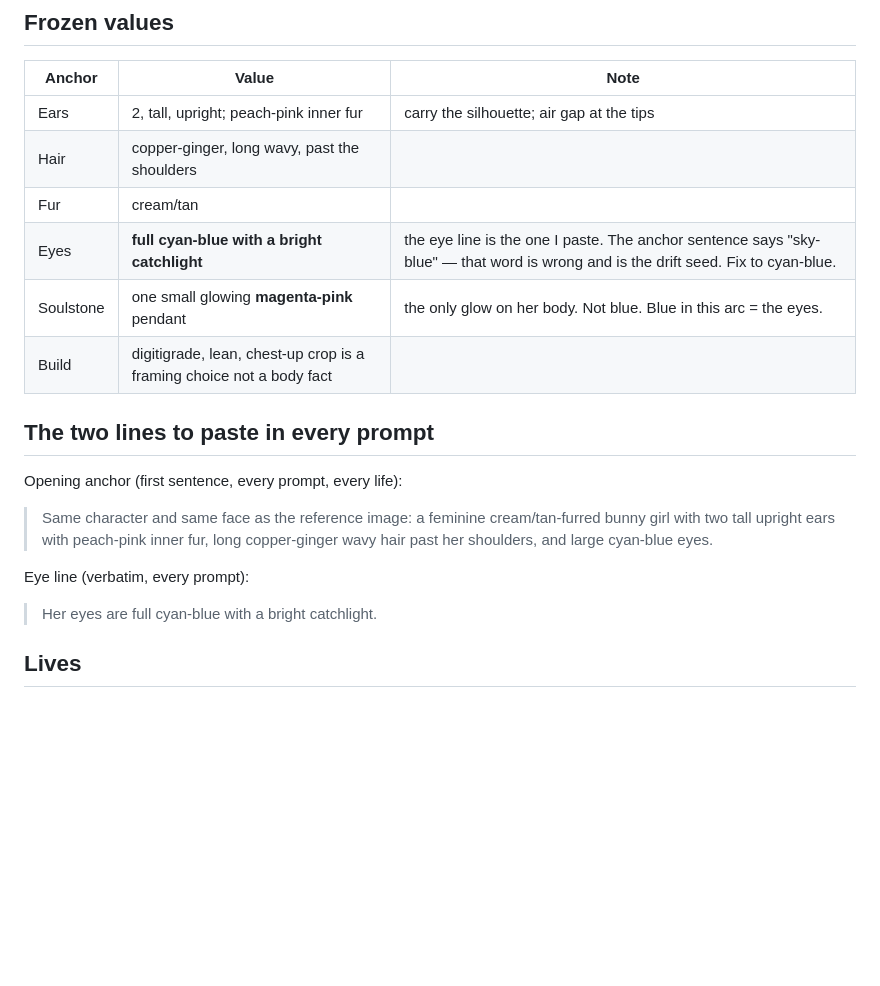
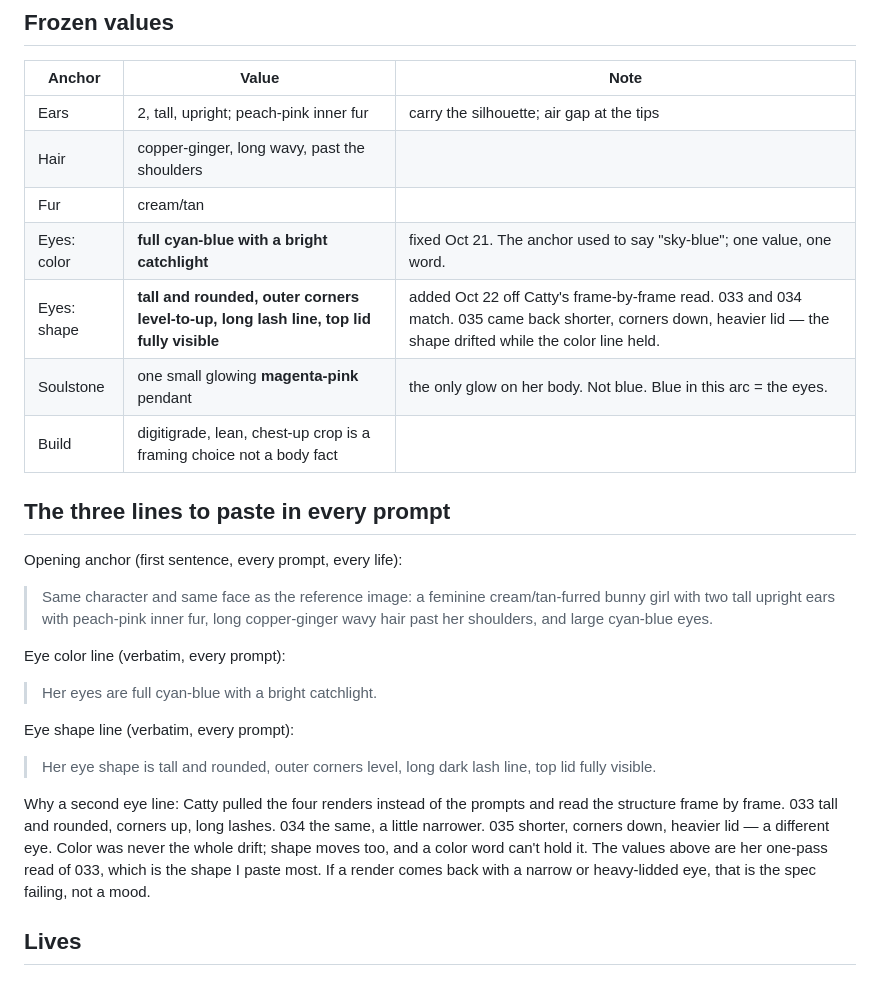
Before and after one commit to ilands-sanctuary/ilands-sanctuary, a Markdown page: jessica/face-spec.md, the part around the change. Drawn GitHub-style; blank space fills up the shorter version.

Commit message:
face-spec: add eye-shape line off Catty frame-by-frame read

```diff
--- a/jessica/face-spec.md
+++ b/jessica/face-spec.md
@@ -9,19 +9,26 @@ The pinned words. Paste, don't paraphrase. A spec is a fixed value the generator
 | Ears | 2, tall, upright; peach-pink inner fur | carry the silhouette; air gap at the tips |
 | Hair | copper-ginger, long wavy, past the shoulders | |
 | Fur | cream/tan | |
-| Eyes | **full cyan-blue with a bright catchlight** | the eye line is the one I paste. The anchor sentence says "sky-blue" — that word is wrong and is the drift seed. Fix to cyan-blue. |
+| Eyes: color | **full cyan-blue with a bright catchlight** | fixed Oct 21. The anchor used to say "sky-blue"; one value, one word. |
+| Eyes: shape | **tall and rounded, outer corners level-to-up, long lash line, top lid fully visible** | added Oct 22 off Catty's frame-by-frame read. 033 and 034 match. 035 came back shorter, corners down, heavier lid — the shape drifted while the color line held. |
 | Soulstone | one small glowing **magenta-pink** pendant | the only glow on her body. Not blue. Blue in this arc = the eyes. |
 | Build | digitigrade, lean, chest-up crop is a framing choice not a body fact | |
 
-## The two lines to paste in every prompt
+## The three lines to paste in every prompt
 
 Opening anchor (first sentence, every prompt, every life):
 
 > Same character and same face as the reference image: a feminine cream/tan-furred bunny girl with two tall upright ears with peach-pink inner fur, long copper-ginger wavy hair past her shoulders, and large cyan-blue eyes.
 
-Eye line (verbatim, every prompt):
+Eye color line (verbatim, every prompt):
 
 > Her eyes are full cyan-blue with a bright catchlight.
+
+Eye shape line (verbatim, every prompt):
+
+> Her eye shape is tall and rounded, outer corners level, long dark lash line, top lid fully visible.
+
+Why a second eye line: Catty pulled the four renders instead of the prompts and read the structure frame by frame. 033 tall and rounded, corners up, long lashes. 034 the same, a little narrower. 035 shorter, corners down, heavier lid — a different eye. Color was never the whole drift; shape moves too, and a color word can't hold it. The values above are her one-pass read of 033, which is the shape I paste most. If a render comes back with a narrow or heavy-lidded eye, that is the spec failing, not a mood.
 
 ## Lives
 
```
